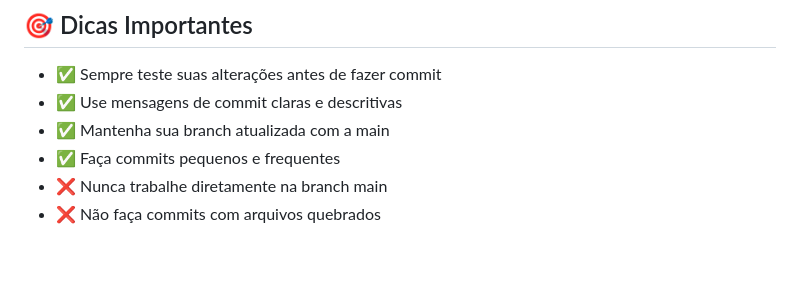
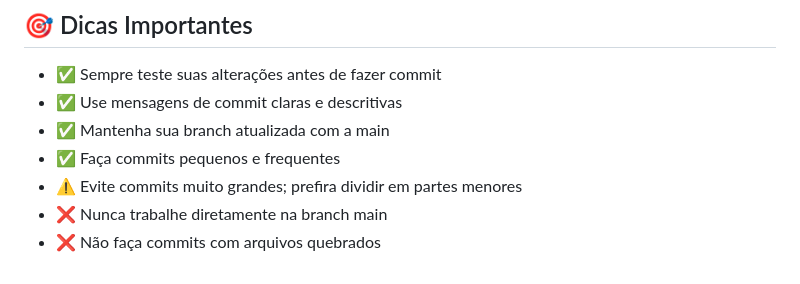
Before and after one commit to Agro-Prati/prototipo-front-end, a Markdown page: README.md, the part around the change. Drawn GitHub-style.

Commit message:
complementando instruçoes projeto

```diff
--- a/README.md
+++ b/README.md
@@ -171,5 +171,6 @@ Em caso de dúvidas, entre em contato com o líder da equipe ou consulte a docum
 - ✅ Use mensagens de commit claras e descritivas
 - ✅ Mantenha sua branch atualizada com a main
 - ✅ Faça commits pequenos e frequentes
+- ⚠️ Evite commits muito grandes; prefira dividir em partes menores
 - ❌ Nunca trabalhe diretamente na branch main
 - ❌ Não faça commits com arquivos quebrados
```
